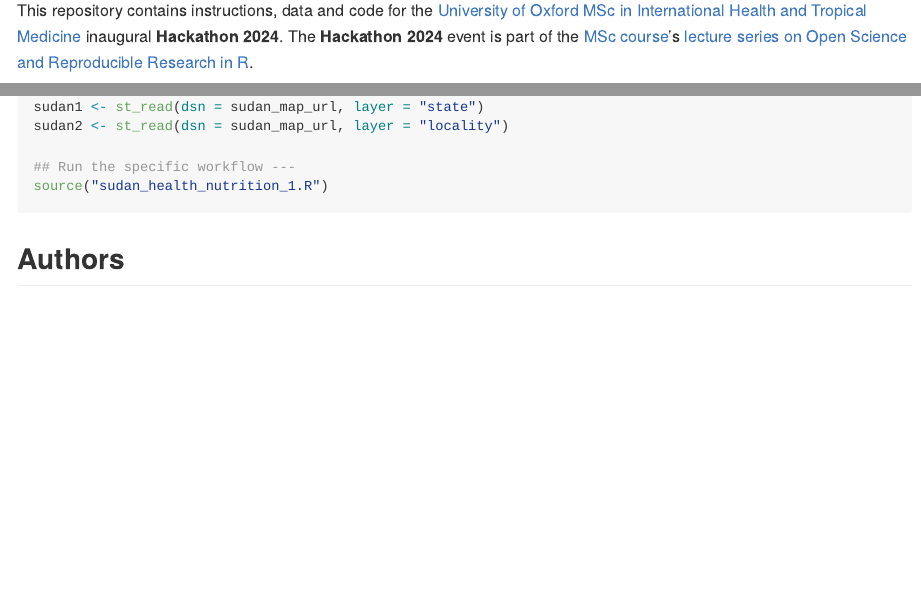
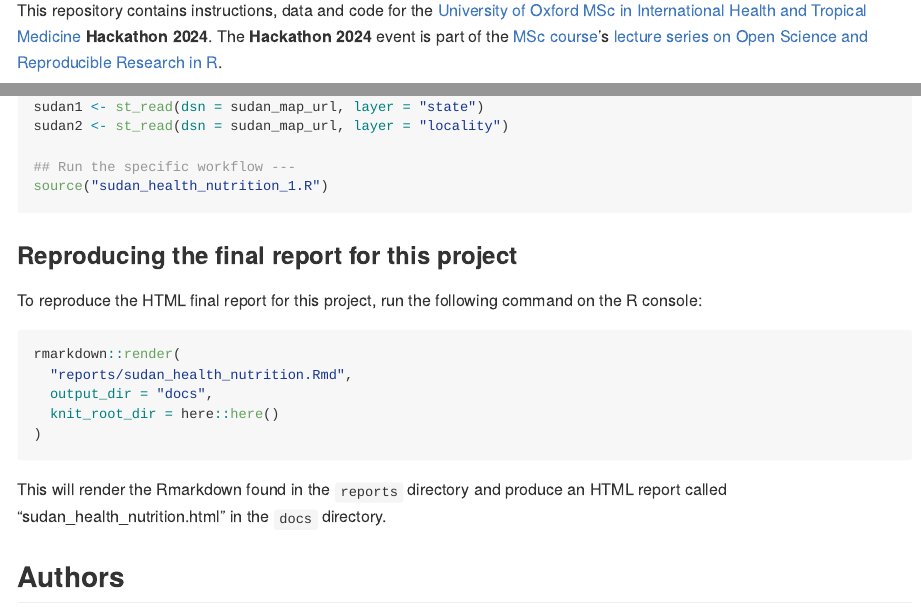
Before and after one commit to OxfordIHTM/ihtm-hackathon-2024, an R Markdown document (README.Rmd): the page in a window 1100 px wide, from 150 px down, and a second part further down, joined at a grey line. The pictures show the output file README.md that the author committed with the source, drawn offline in the style of GitHub; long lines of code are wrapped; badge pictures from the web are left out.

Commit message:
update README

````diff
--- a/README.Rmd
+++ b/README.Rmd
@@ -21,8 +21,7 @@
 
 This repository contains instructions, data and code for the [University
 of Oxford MSc in International Health and Tropical
-Medicine](https://www.ox.ac.uk/admissions/graduate/courses/msc-international-health-and-tropical-medicine)
-inaugural **Hackathon 2024**. The **Hackathon 2024** event is part of
+Medicine](https://www.ox.ac.uk/admissions/graduate/courses/msc-international-health-and-tropical-medicine) **Hackathon 2024**. The **Hackathon 2024** event is part of
 the [MSc course](https://www.ox.ac.uk/admissions/graduate/courses/msc-international-health-and-tropical-medicine)’s
 [lecture series on Open Science and Reproducible Research in
 R](https://oxford-ihtm.io/open-reproducible-science).
@@ -215,6 +214,20 @@
 source("sudan_health_nutrition_1.R")
 ```
 
+### Reproducing the final report for this project
+
+To reproduce the HTML final report for this project, run the following command on the R console:
+
+```R
+rmarkdown::render(
+  "reports/sudan_health_nutrition.Rmd",
+  output_dir = "docs",
+  knit_root_dir = here::here()
+)
+```
+
+This will render the Rmarkdown found in the `reports` directory and produce an HTML report called "sudan_health_nutrition.html" in the `docs` directory.
+
 ## Authors
 
 * Anita Amponsa
````
Also changed, not shown: README.md.
